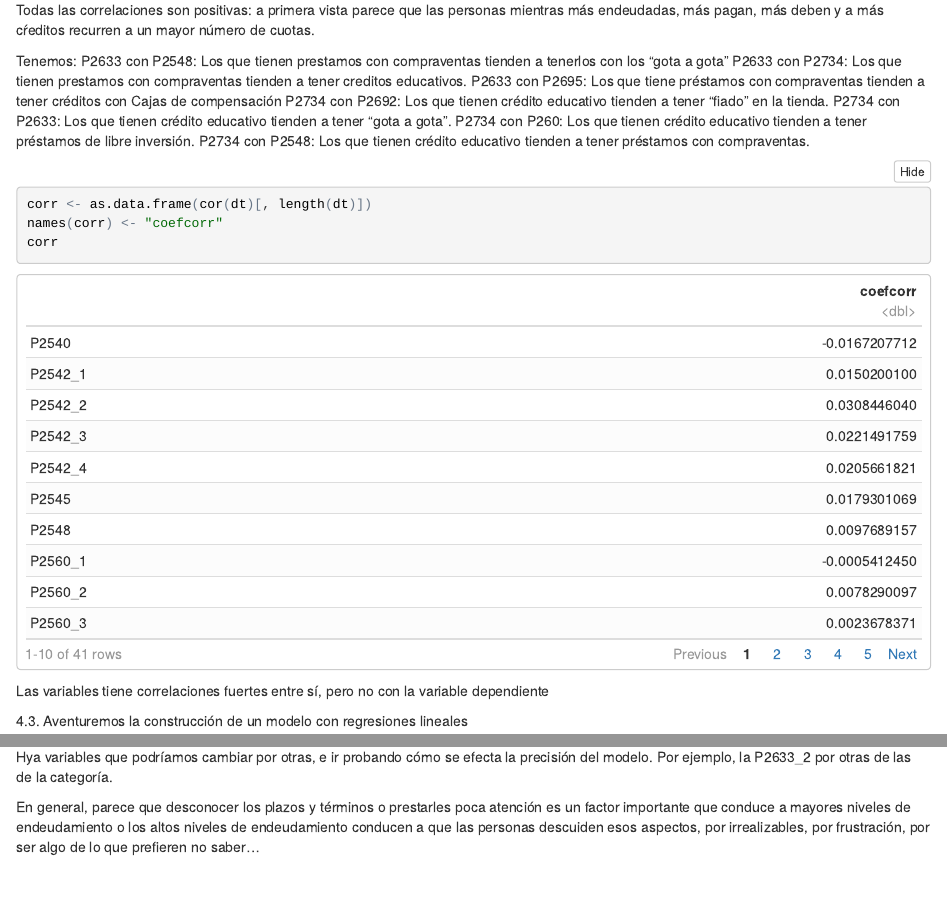
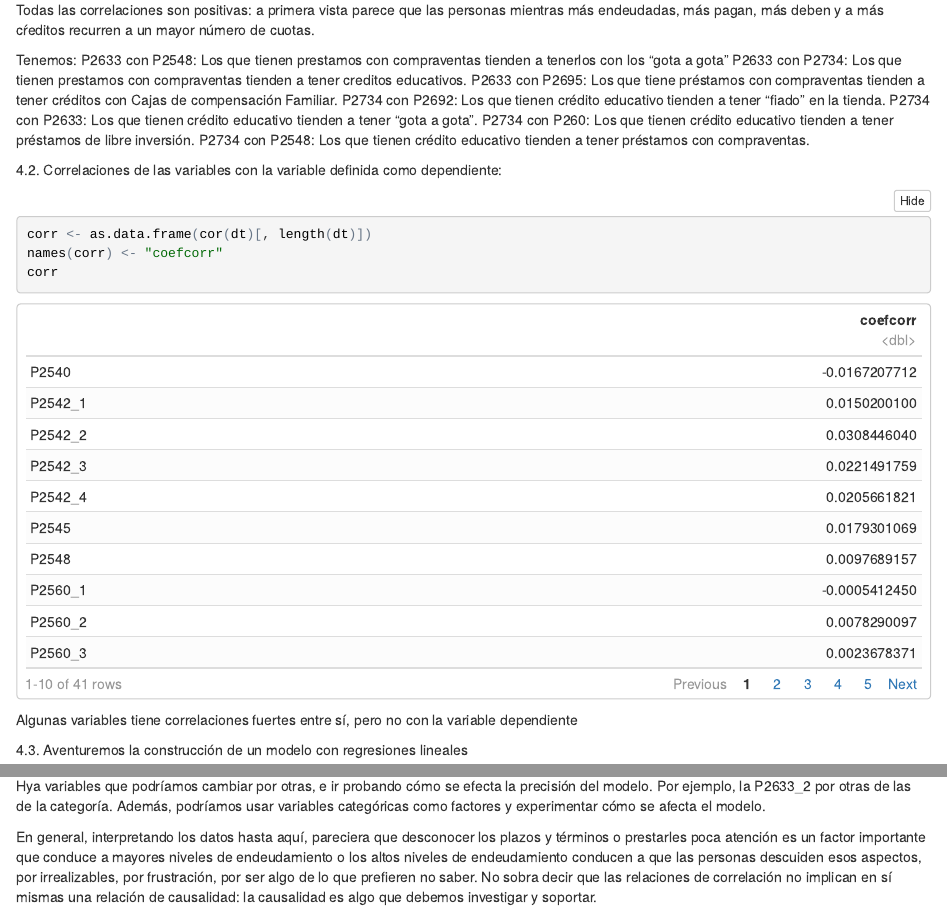
Before and after one commit to charlyshaka/youtube, an R Markdown document (iefcic/iefcicNotebook2.Rmd): the page in a window 1100 px wide, from 1740 px down before the commit and from 1790 px down after it, so that both start at the same text, and a second part further down, joined at a grey line. The pictures show the output file iefcic/iefcicNotebook2.nb.html that the author committed with the source, opened offline.

Commit message:
Till presentation to Jesus.

````diff
--- a/iefcic/iefcicNotebook2.Rmd
+++ b/iefcic/iefcicNotebook2.Rmd
@@ -63,18 +63,21 @@ Todas las correlaciones son positivas: a primera vista parece que las personas m
 Tenemos:
 P2633 con P2548: Los que tienen prestamos con compraventas tienden a tenerlos con los "gota a gota"
 P2633 con P2734: Los que tienen prestamos con compraventas tienden a tener creditos educativos.
-P2633 con P2695: Los que tiene préstamos con compraventas tienden a tener créditos con Cajas de compensación
+P2633 con P2695: Los que tiene préstamos con compraventas tienden a tener créditos con Cajas de compensación Familiar.
 P2734 con P2692: Los que tienen crédito educativo tienden a tener "fiado" en la tienda.
 P2734 con P2633: Los que tienen crédito educativo tienden a tener "gota a gota".
 P2734 con P260: Los que tienen crédito educativo tienden a tener préstamos de libre inversión.
 P2734 con P2548: Los que tienen crédito educativo tienden a tener préstamos con compraventas.
+
+4.2. Correlaciones de las variables con la variable definida como dependiente:
+
 ```{r}
 corr <- as.data.frame(cor(dt)[, length(dt)])
 names(corr) <- "coefcorr"
 corr
 ```
 
-Las variables tiene correlaciones fuertes entre sí, pero no con la variable dependiente
+Algunas variables tiene correlaciones fuertes entre sí, pero no con la variable dependiente
 
 4.3. Aventuremos la construcción de un modelo con regresiones lineales
 ```{r}
@@ -101,6 +104,7 @@ Es así que de 51 variables nos quedamos con 7, por ahora:
 - P2731:  ¿Sabe en cuántos meses terminará de pagar estos préstamos con fondos de empleados?
 
 
-Hya variables que podríamos cambiar por otras, e ir probando cómo se efecta la precisión del modelo. Por ejemplo, la P2633_2 por otras de las de la categoría.
+Hya variables que podríamos cambiar por otras, e ir probando cómo se efecta la precisión del modelo. Por ejemplo, la P2633_2 por otras de las de la categoría. Además, podríamos usar variables categóricas como factores y experimentar cómo se afecta el modelo.
 
-En general, parece que desconocer los plazos y términos o prestarles poca atención es un factor importante que conduce a mayores niveles de endeudamiento o los altos niveles de endeudamiento conducen a que las personas descuiden esos aspectos, por irrealizables, por frustración, por ser algo de lo que prefieren no saber...
+En general, interpretando los datos hasta aquí, pareciera que desconocer los plazos y términos o prestarles poca atención es un factor importante que conduce a mayores niveles de endeudamiento o los altos niveles de endeudamiento conducen a que las personas descuiden esos aspectos, por irrealizables, por frustración, por ser algo de lo que prefieren no saber.
+No sobra decir que las relaciones de correlación no implican en sí mismas una relación de causalidad: la causalidad es algo que debemos investigar y soportar.
````
Also changed, not shown: iefcic/iefcicNotebook2.nb.html, iefcic/iefcicNotebook2.Rmd (4 more changed lines).
